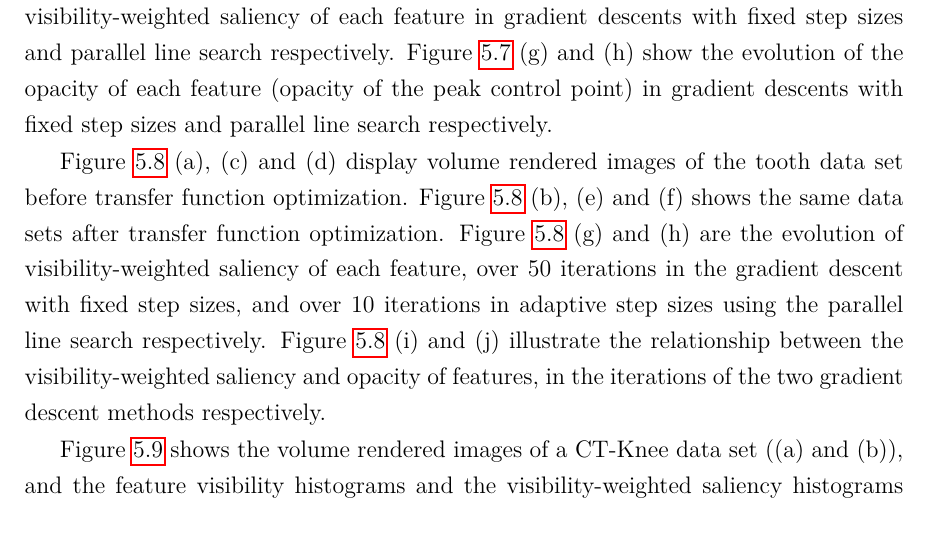
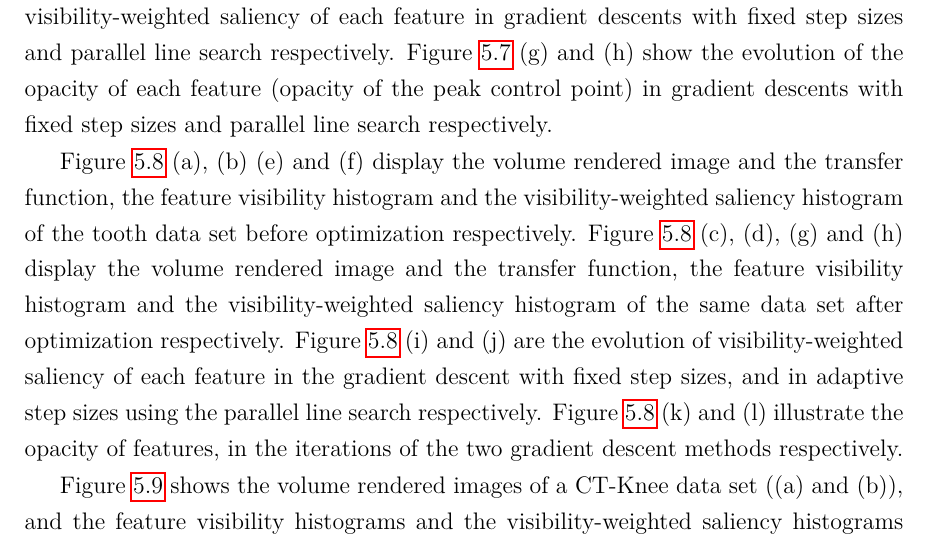
Before and after one commit to luosz/phd-thesis, a LaTeX thesis (thesis/thesis.tex, which reads thesis/chapter5.tex): part of page 110 of 160, cut so that both start at the same text. Compiled offline with pdfLaTeX.

Commit message:
update results

```diff
--- a/thesis/chapter5.tex
+++ b/thesis/chapter5.tex
@@ -340,8 +340,9 @@ Figure~\ref{fig:nucleon_naive_optimized} shows the optimization results of Figur
 Figure~\ref{fig:nucleon_naive_optimized} (b) to (d) are the optimized transfer function, the feature visibility histogram and the visibility-weighted saliency histogram respectively.
 Figure~\ref{fig:nucleon_naive_optimized} (e) and (f) are the evolution of visibility-weighted saliency of each feature in gradient descents with fixed step sizes and parallel line search respectively. Figure~\ref{fig:nucleon_naive_optimized} (g) and (h) show the evolution of the opacity of each feature (opacity of the peak control point) in gradient descents with fixed step sizes and parallel line search respectively.
 
-Figure~\ref{fig:tooth_naive_optimized} (a), (c) and (d) display volume rendered images of the tooth data set before transfer function optimization. Figure~\ref{fig:tooth_naive_optimized} (b), (e) and (f) shows the same data sets after transfer function optimization.
-Figure~\ref{fig:tooth_naive_optimized} (g) and (h) are the evolution of visibility-weighted saliency of each feature, over 50 iterations in the gradient descent with fixed step sizes, and over 10 iterations in adaptive step sizes using the parallel line search respectively. Figure~\ref{fig:tooth_naive_optimized} (i) and (j) illustrate the relationship between the visibility-weighted saliency and opacity of features, in the iterations of the two gradient descent methods respectively.
+Figure~\ref{fig:tooth_naive_optimized} (a), (b) (e) and (f) display the volume rendered image and the transfer function, the feature visibility histogram and the visibility-weighted saliency histogram of the tooth data set before optimization respectively.
+Figure~\ref{fig:tooth_naive_optimized} (c), (d), (g) and (h) display the volume rendered image and the transfer function, the feature visibility histogram and the visibility-weighted saliency histogram of the same data set after optimization respectively.
+Figure~\ref{fig:tooth_naive_optimized} (i) and (j) are the evolution of visibility-weighted saliency of each feature in the gradient descent with fixed step sizes, and in adaptive step sizes using the parallel line search respectively. Figure~\ref{fig:tooth_naive_optimized} (k) and (l) illustrate the opacity of features, in the iterations of the two gradient descent methods respectively.
 
 Figure~\ref{fig:CT-Knee_naive_optimized} shows the volume rendered images of a CT-Knee data set ((a) and (b)), and the feature visibility histograms and the visibility-weighted saliency histograms ((c) to (f)) before and after optimization respectively.
 
```
